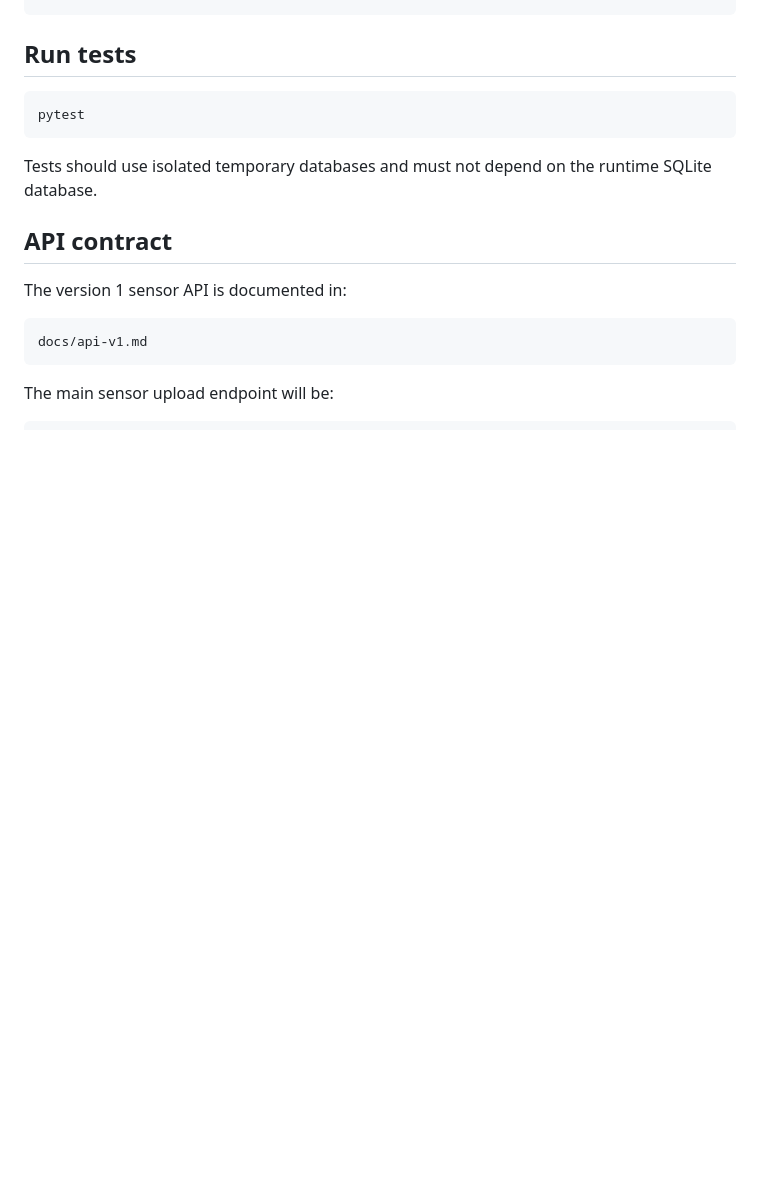
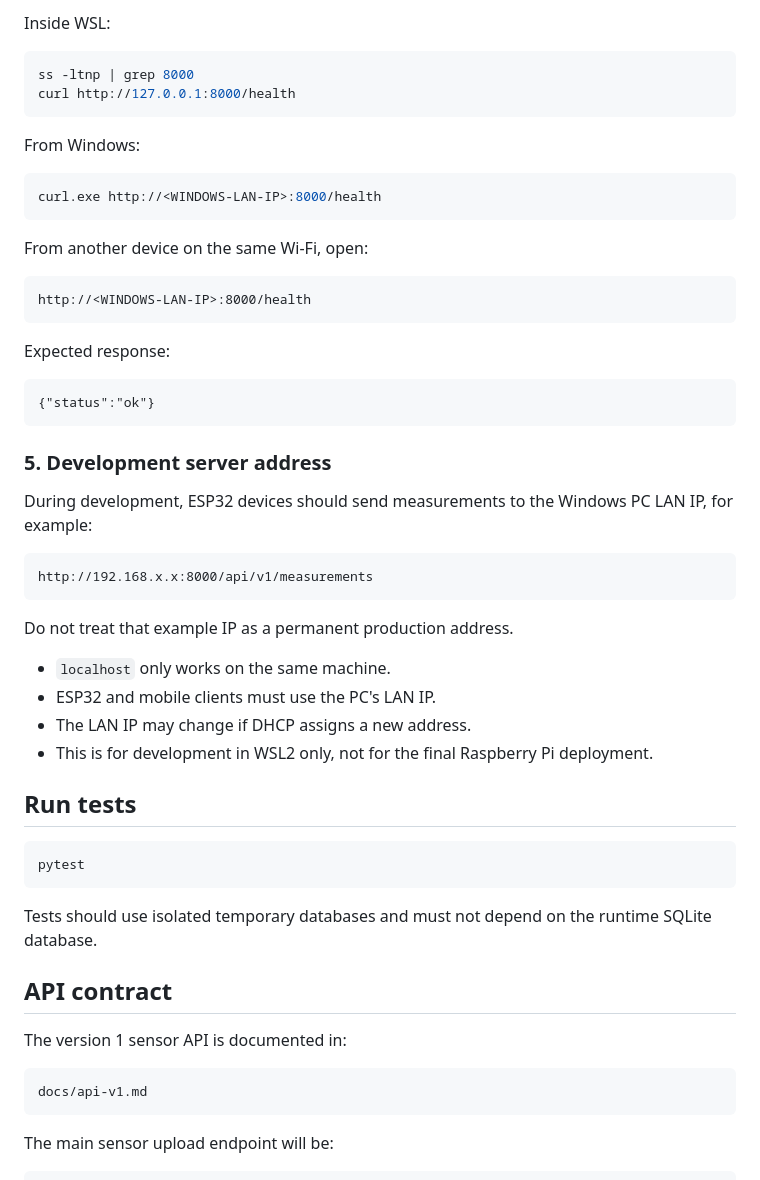
Before and after one commit to dingsoyr/environment-sensor-server, a Markdown page: README.md, the part around one of its changes. Rendered like a GitHub page; blank space fills up the shorter version.

````diff
--- a/README.md
+++ b/README.md
@@ -107,3 +179,43 @@ http://127.0.0.1:8000/docs
+Inside WSL:
+
+```bash
+ss -ltnp | grep 8000
+curl http://127.0.0.1:8000/health
+```
+
+From Windows:
+
+```powershell
+curl.exe http://<WINDOWS-LAN-IP>:8000/health
+```
+
+From another device on the same Wi-Fi, open:
+
+```text
+http://<WINDOWS-LAN-IP>:8000/health
+```
+
+Expected response:
+
+```text
+{"status":"ok"}
+```
+
+### 5. Development server address
+
+During development, ESP32 devices should send measurements to the Windows PC LAN IP, for example:
+
+```text
+http://192.168.x.x:8000/api/v1/measurements
+```
+
+Do not treat that example IP as a permanent production address.
+
+- `localhost` only works on the same machine.
+- ESP32 and mobile clients must use the PC's LAN IP.
+- The LAN IP may change if DHCP assigns a new address.
+- This is for development in WSL2 only, not for the final Raspberry Pi deployment.
+
 ## Run tests
 
 ```bash
````
Also changed, not shown: other parts of README.md (+72 -0 lines).
